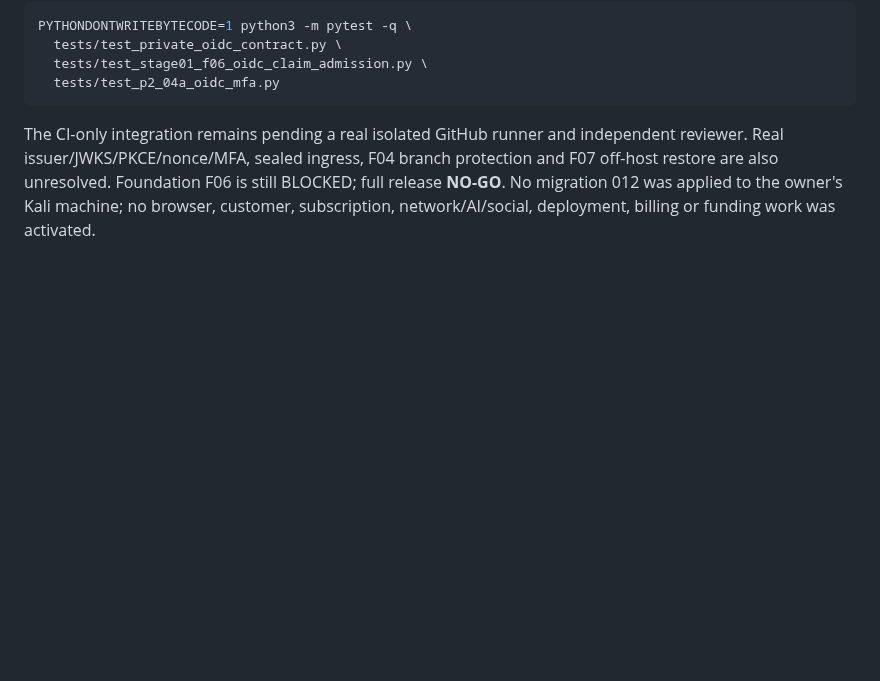
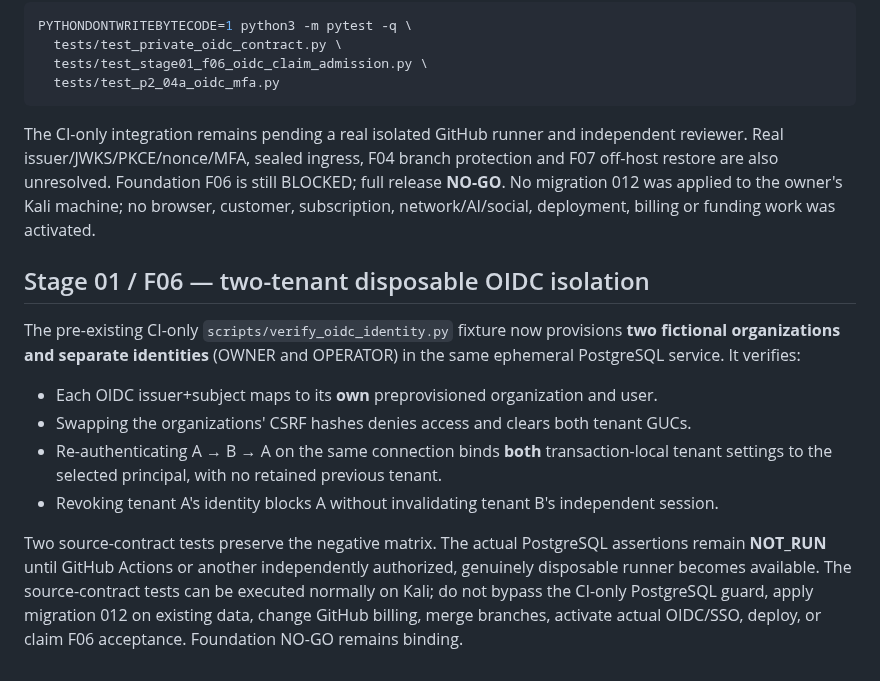
Before and after one commit to AhmadibOfficial/MetaAutomate, a Markdown page: docs/deployment/PRIVATE_OIDC_FOUNDATION_V2.md, the part around the change. Drawn GitHub-style; blank space fills up the shorter version.

Commit message:
docs(stage01): document cross-tenant disposable OIDC negative gate

```diff
--- a/docs/deployment/PRIVATE_OIDC_FOUNDATION_V2.md
+++ b/docs/deployment/PRIVATE_OIDC_FOUNDATION_V2.md
@@ -131,3 +131,23 @@ branch protection and F07 off-host restore are also unresolved. Foundation
 F06 is still BLOCKED; full release **NO-GO**. No migration 012 was
 applied to the owner's Kali machine; no browser, customer, subscription,
 network/AI/social, deployment, billing or funding work was activated.
+
+
+## Stage 01 / F06 — two-tenant disposable OIDC isolation
+
+The pre-existing CI-only `scripts/verify_oidc_identity.py` fixture now provisions
+**two fictional organizations and separate identities** (OWNER and OPERATOR)
+in the same ephemeral PostgreSQL service. It verifies:
+
+- Each OIDC issuer+subject maps to its **own** preprovisioned organization and user.
+- Swapping the organizations' CSRF hashes denies access and clears both tenant GUCs.
+- Re-authenticating A → B → A on the same connection binds **both** transaction-local tenant settings to the selected principal, with no retained previous tenant.
+- Revoking tenant A's identity blocks A without invalidating tenant B's independent session.
+
+Two source-contract tests preserve the negative matrix. The actual PostgreSQL
+assertions remain **NOT_RUN** until GitHub Actions or another independently
+authorized, genuinely disposable runner becomes available. The source-contract
+tests can be executed normally on Kali; do not bypass the CI-only PostgreSQL
+guard, apply migration 012 on existing data, change GitHub billing, merge
+branches, activate actual OIDC/SSO, deploy, or claim F06 acceptance. Foundation
+NO-GO remains binding.
```
